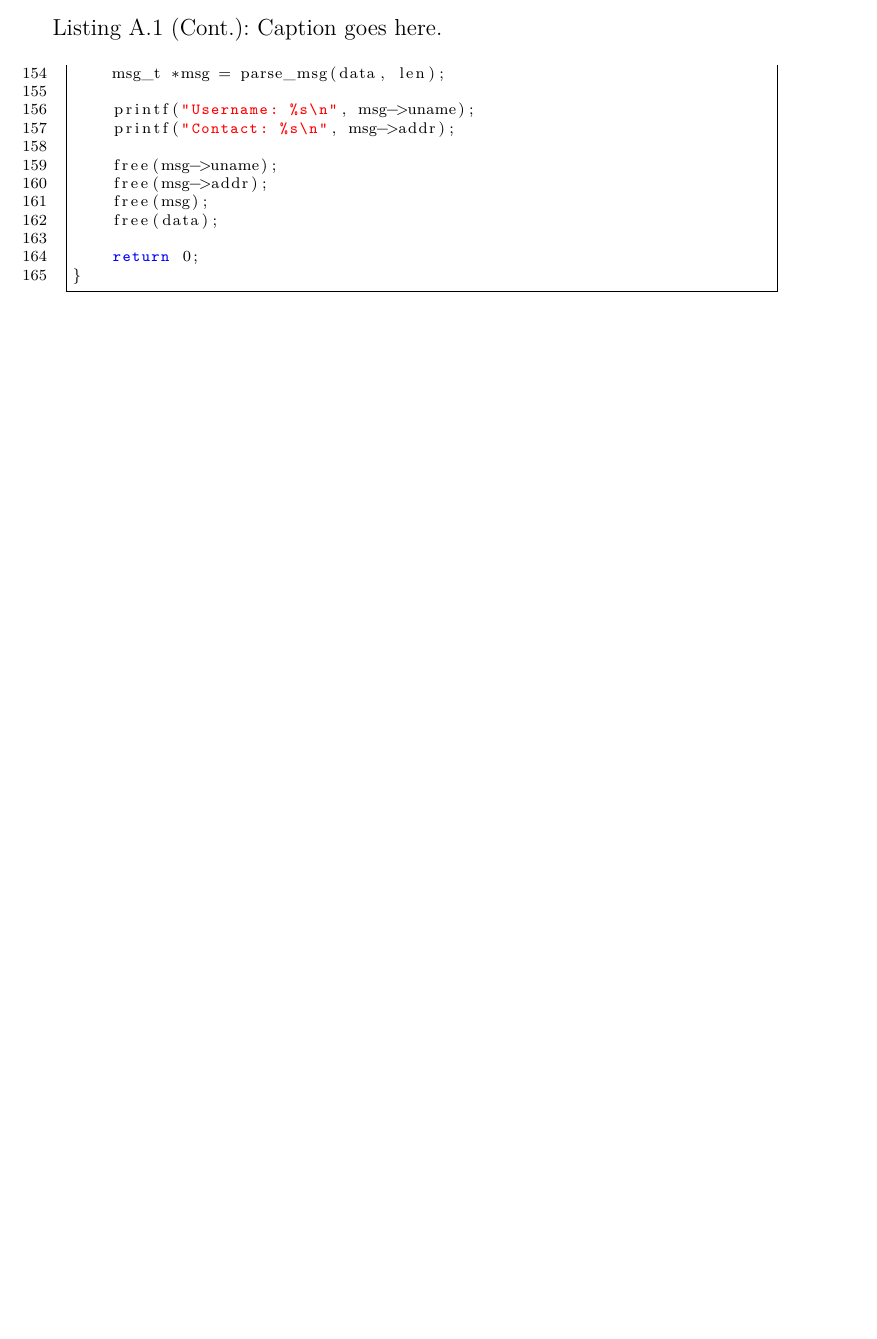
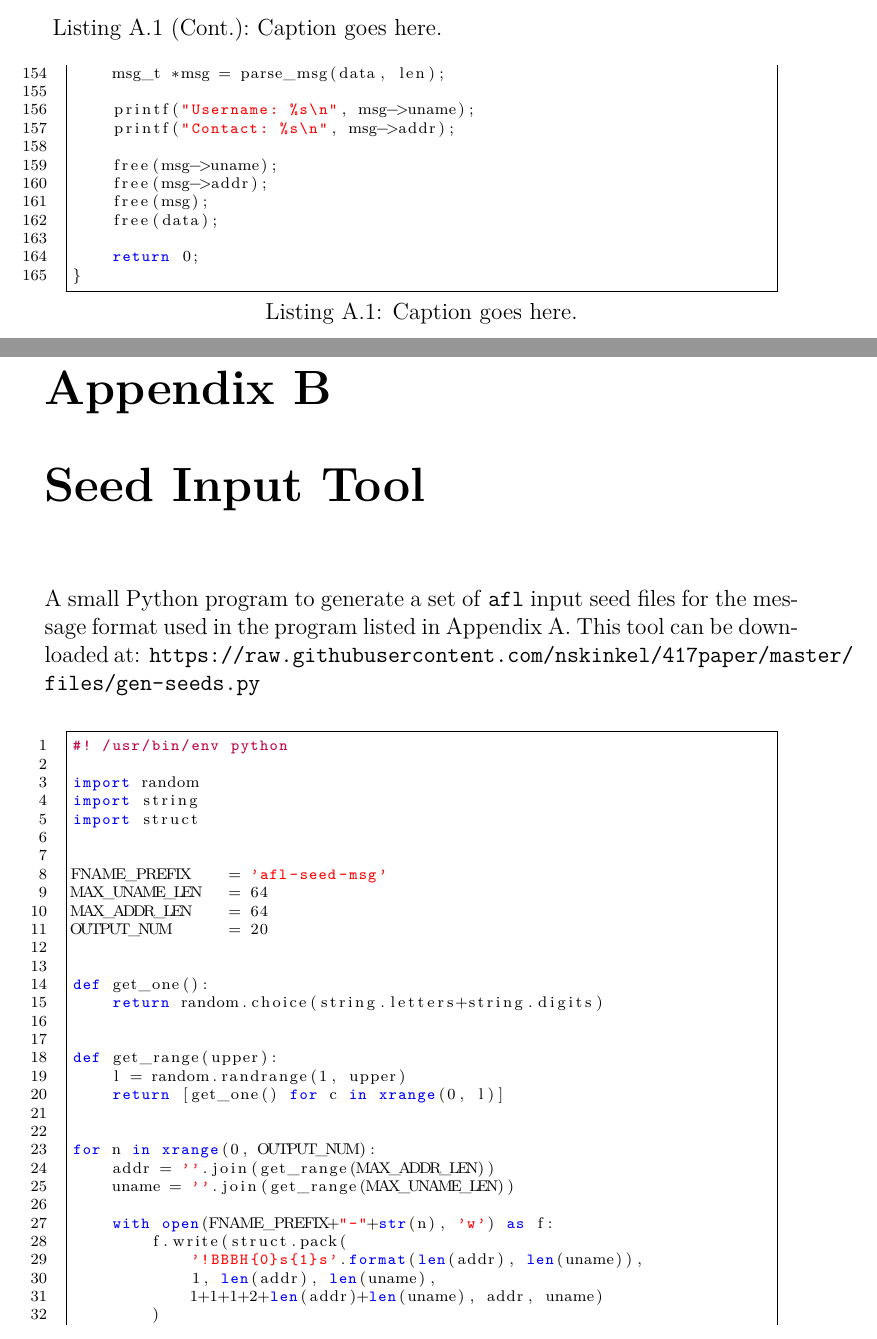
Before and after one commit to nskinkel/417paper, a LaTeX document (Modern-Fuzzing-with-afl.tex, which reads appendix.tex): part of page 19 of 19 before the commit and two parts of pages 19 and 20 of 21 after it, the two joined at a grey line, cut so that both start at the same text, the shorter picture padded with empty space. Compiled offline with pdfLaTeX.

Commit message:
add seed generator tool

```diff
--- a/appendix.tex
+++ b/appendix.tex
@@ -177,4 +177,47 @@ main(int argc, char *argv[]) {
 }
 \end{TCBlisting}
 
+\chapter{Seed Input Tool}
+\label{app:vuln-seed}
+
+A small Python program to generate a set of \texttt{afl} input seed files
+for the message format used in the program listed in Appendix \ref{app:vuln-full}.
+This tool can be downloaded at: \url{https://raw.githubusercontent.com/nskinkel/417paper/master/files/gen-seeds.py}
+
+\renewcommand\mylstcaption{Caption goes here.}
+\begin{TCBlisting}[language=Python,basicstyle=\scriptsize,caption={\mylstcaption}]
+#! /usr/bin/env python
+
+import random
+import string
+import struct
+
+
+FNAME_PREFIX    = 'afl-seed-msg'
+MAX_UNAME_LEN   = 64
+MAX_ADDR_LEN    = 64
+OUTPUT_NUM      = 20
+
+
+def get_one():
+    return random.choice(string.letters+string.digits)
+
+
+def get_range(upper):
+    l = random.randrange(1, upper)
+    return [get_one() for c in xrange(0, l)]
+
+
+for n in xrange(0, OUTPUT_NUM):
+    addr = ''.join(get_range(MAX_ADDR_LEN))
+    uname = ''.join(get_range(MAX_UNAME_LEN))
+
+    with open(FNAME_PREFIX+"-"+str(n), 'w') as f:
+        f.write(struct.pack(
+            '!BBBH{0}s{1}s'.format(len(addr), len(uname)),
+            1, len(addr), len(uname),
+            1+1+1+2+len(addr)+len(uname), addr, uname)
+        )
+\end{TCBlisting}
+
 \end{appendices}
```
Also changed, not shown: section4.tex (+6 -2 lines), 1 other file.
